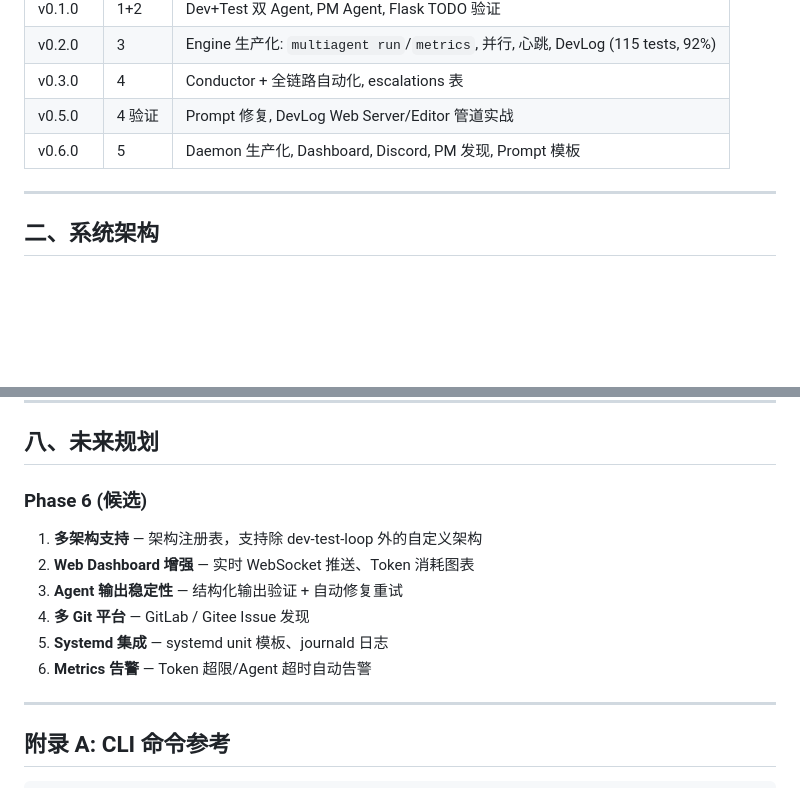
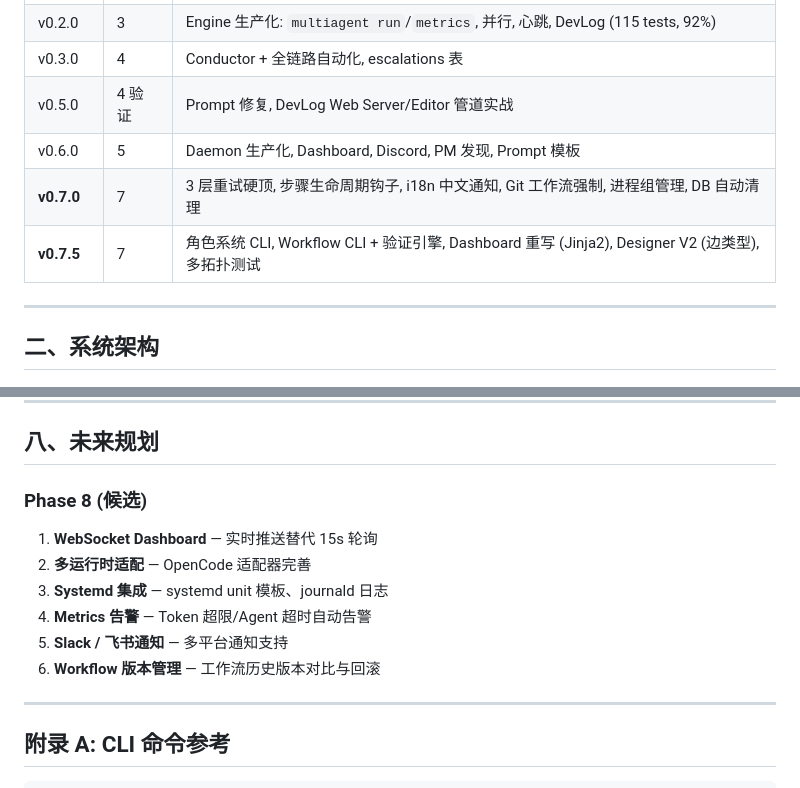
Before and after one commit to nanajiang96300/AgentForge, a Markdown page: docs/engine-architecture.md, 2 parts joined by grey strips. GitHub-like rendering; blank space fills up the shorter version.

```diff
--- a/docs/engine-architecture.md
+++ b/docs/engine-architecture.md
@@ -26,6 +26,8 @@ AgentForge（原名 MultiAgent）是一个**项目无关的多 Agent 协作开
 | v0.3.0 | 4 | Conductor + 全链路自动化, escalations 表 |
 | v0.5.0 | 4 验证 | Prompt 修复, DevLog Web Server/Editor 管道实战 |
 | v0.6.0 | 5 | Daemon 生产化, Dashboard, Discord, PM 发现, Prompt 模板 |
+| **v0.7.0** | 7 | 3 层重试硬顶, 步骤生命周期钩子, i18n 中文通知, Git 工作流强制, 进程组管理, DB 自动清理 |
+| **v0.7.5** | 7 | 角色系统 CLI, Workflow CLI + 验证引擎, Dashboard 重写 (Jinja2), Designer V2 (边类型), 多拓扑测试 |
 
 ---
 
@@ -438,14 +485,14 @@ examples/devlog/                # DevLog 验证项目 (独立 Git)
 
 ## 八、未来规划
 
-### Phase 6 (候选)
+### Phase 8 (候选)
 
-1. **多架构支持** — 架构注册表，支持除 dev-test-loop 外的自定义架构
-2. **Web Dashboard 增强** — 实时 WebSocket 推送、Token 消耗图表
-3. **Agent 输出稳定性** — 结构化输出验证 + 自动修复重试
-4. **多 Git 平台** — GitLab / Gitee Issue 发现
-5. **Systemd 集成** — systemd unit 模板、journald 日志
-6. **Metrics 告警** — Token 超限/Agent 超时自动告警
+1. **WebSocket Dashboard** — 实时推送替代 15s 轮询
+2. **多运行时适配** — OpenCode 适配器完善
+3. **Systemd 集成** — systemd unit 模板、journald 日志
+4. **Metrics 告警** — Token 超限/Agent 超时自动告警
+5. **Slack / 飞书通知** — 多平台通知支持
+6. **Workflow 版本管理** — 工作流历史版本对比与回滚
 
 ---
 
```
Also changed, not shown: other parts of docs/engine-architecture.md (+68 -23 lines), docs/phase7-report.md (added, +380 -0 lines).
